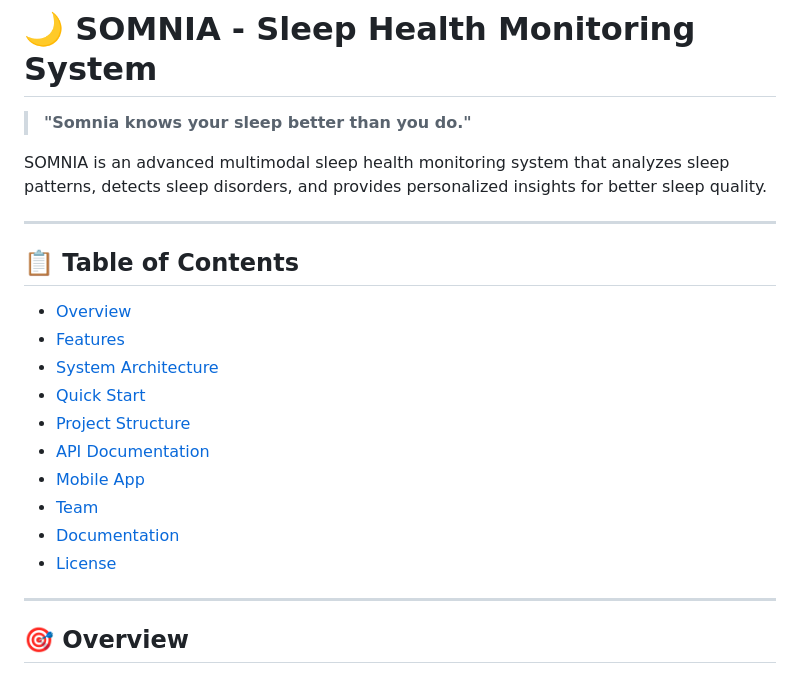
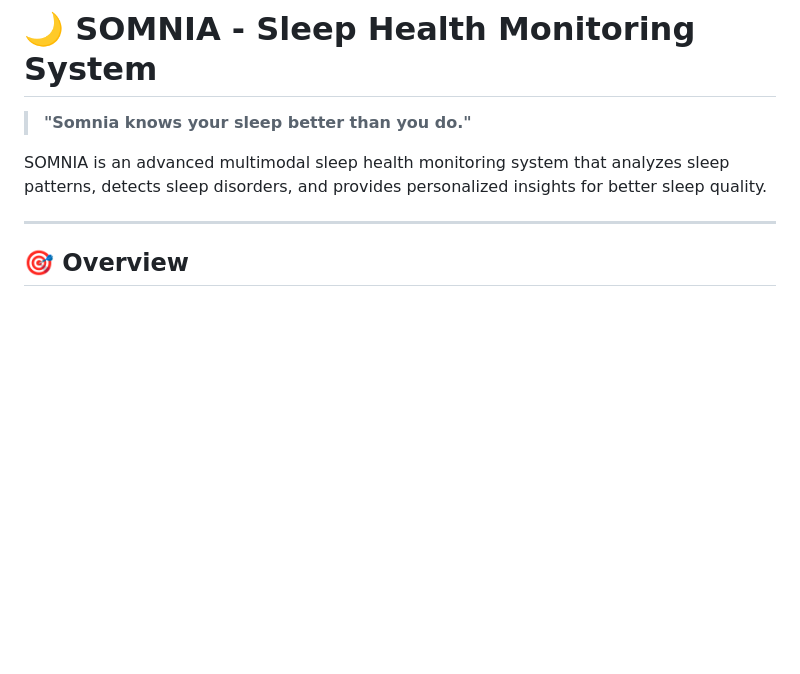
Before and after one commit to Vidyans26/SOMNIA, a Markdown page: README.md, the part around the change. Drawn GitHub-style; blank space fills up the shorter version.

Commit message:
Remove Table of Contents from README
Removed the Table of Contents section from README.md.

```diff
--- a/README.md
+++ b/README.md
@@ -3,21 +3,6 @@
 > **"Somnia knows your sleep better than you do."**
 
 SOMNIA is an advanced multimodal sleep health monitoring system that analyzes sleep patterns, detects sleep disorders, and provides personalized insights for better sleep quality.
-
----
-
-## 📋 Table of Contents
-
-- [Overview](#overview)
-- [Features](#features)
-- [System Architecture](#system-architecture)
-- [Quick Start](#quick-start)
-- [Project Structure](#project-structure)
-- [API Documentation](#api-documentation)
-- [Mobile App](#mobile-app)
-- [Team](#team)
-- [Documentation](#documentation)
-- [License](#license)
 
 ---
 
```
